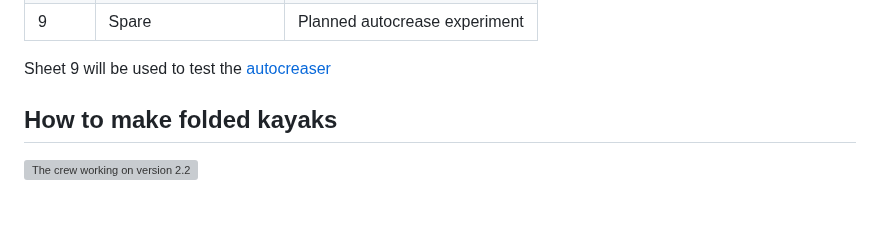
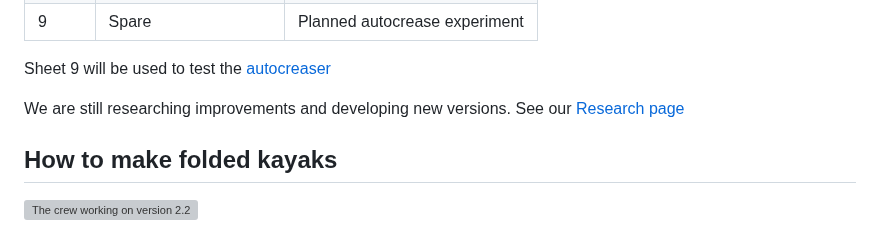
Before and after one commit to Jaknil/Folding-kayak, a Markdown page: README.md, the part around the change. GitHub-like rendering; blank space fills up the shorter version; grey boxes are pictures that could not be loaded.

```diff
--- a/README.md
+++ b/README.md
@@ -60,6 +60,8 @@ We have made make 5 kayaks out of 8 sheets of polypropylene. Updated 09.102.2026
 | 9     | Spare| Planned autocrease experiment  |
 
 Sheet 9 will be used to test the [autocreaser](research.md#-autocreaser)
+
+We are still researching improvements and developing new versions. See our [Research page](research.md#research)
 
 ## How to make folded kayaks
 
```
Also changed, not shown: Fusion360/FusionAddinns.md (renamed from Fusion360/MassGoalSeekSolver.md, +20 -10 lines), Fusion360/RightingArmSweep.md (deleted, +0 -125 lines), research.md (+1 -1 lines), Fusion360/add-inns_fusion.jpg (renamed from Images/add-inns_fusion.jpg).
